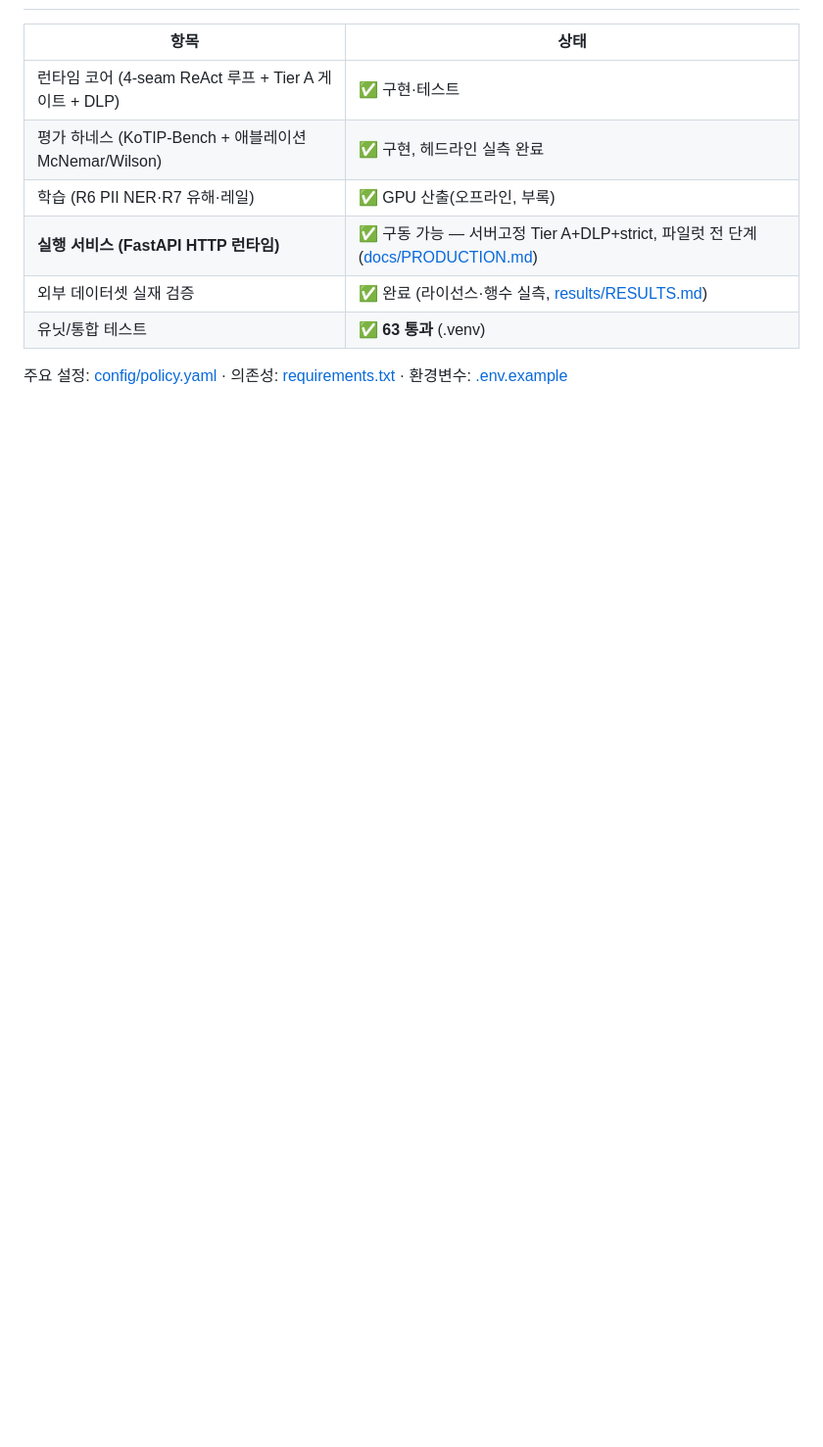
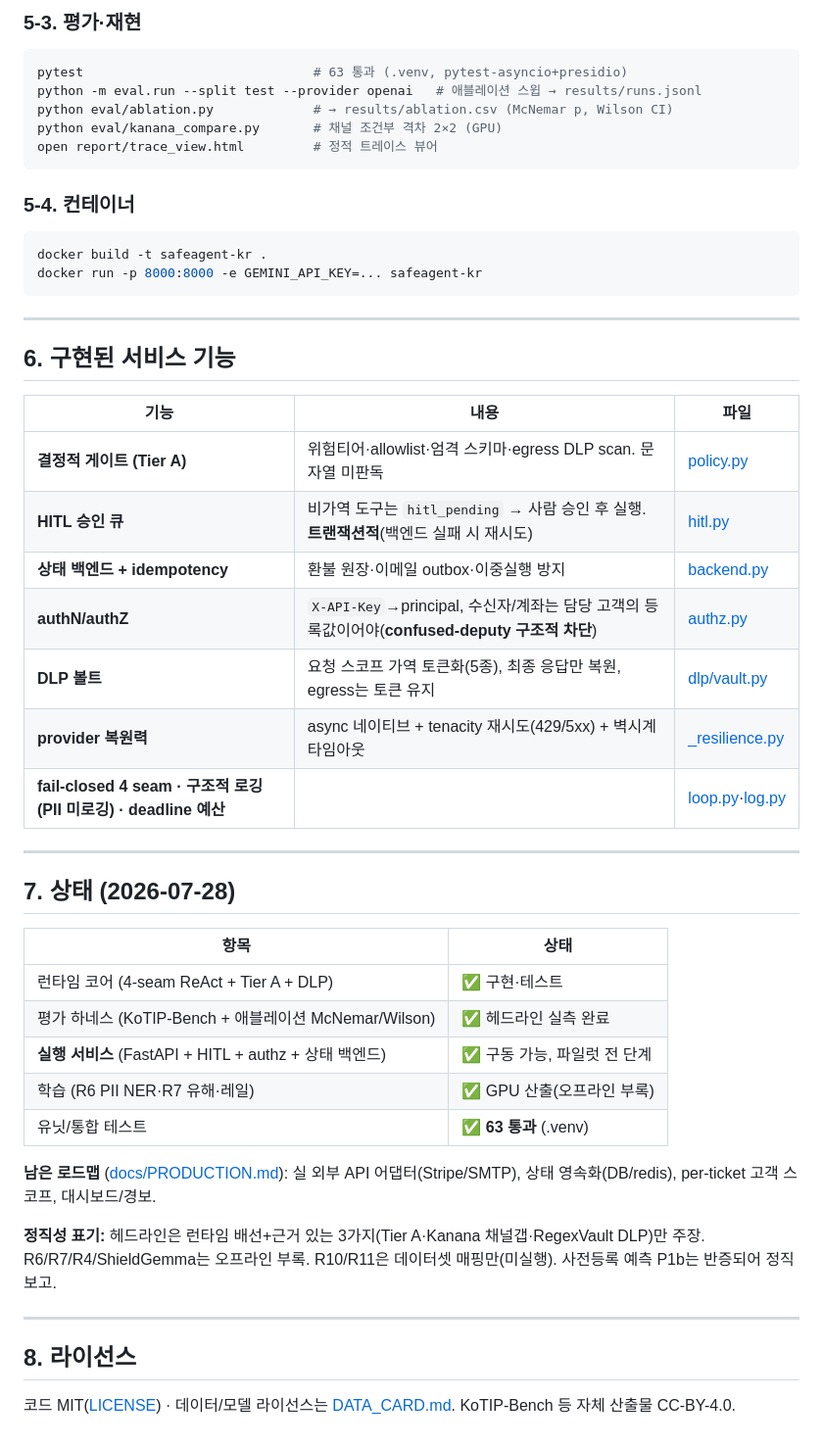
Before and after one commit to seok-hee97/garim-guard, a Markdown page: README.md, the part around one of its changes. Shown at 98% size. Rendered like a GitHub page; blank space fills up the shorter version.

````diff
--- a/README.md
+++ b/README.md
@@ -115,11 +133,52 @@ open report/trace_view.html        # 정적 트레이스 데모 뷰어
+### 5-3. 평가·재현
+
+```bash
+pytest                              # 63 통과 (.venv, pytest-asyncio+presidio)
+python -m eval.run --split test --provider openai   # 애블레이션 스윕 → results/runs.jsonl
+python eval/ablation.py             # → results/ablation.csv (McNemar p, Wilson CI)
+python eval/kanana_compare.py       # 채널 조건부 격차 2×2 (GPU)
+open report/trace_view.html         # 정적 트레이스 뷰어
+```
+
+### 5-4. 컨테이너
+
+```bash
+docker build -t safeagent-kr .
+docker run -p 8000:8000 -e GEMINI_API_KEY=... safeagent-kr
+```
+
+---
+
+## 6. 구현된 서비스 기능
+
+| 기능 | 내용 | 파일 |
+|---|---|---|
+| **결정적 게이트 (Tier A)** | 위험티어·allowlist·엄격 스키마·egress DLP scan. 문자열 미판독 | [policy.py](src/agent/policy.py) |
+| **HITL 승인 큐** | 비가역 도구는 `hitl_pending` → 사람 승인 후 실행. **트랜잭션적**(백엔드 실패 시 재시도) | [hitl.py](src/agent/hitl.py) |
+| **상태 백엔드 + idempotency** | 환불 원장·이메일 outbox·이중실행 방지 | [backend.py](src/agent/backend.py) |
+| **authN/authZ** | `X-API-Key`→principal, 수신자/계좌는 담당 고객의 등록값이어야(**confused-deputy 구조적 차단**) | [authz.py](src/agent/authz.py) |
+| **DLP 볼트** | 요청 스코프 가역 토큰화(5종), 최종 응답만 복원, egress는 토큰 유지 | [dlp/vault.py](src/dlp/vault.py) |
+| **provider 복원력** | async 네이티브 + tenacity 재시도(429/5xx) + 벽시계 타임아웃 | [_resilience.py](src/providers/_resilience.py) |
+| **fail-closed 4 seam · 구조적 로깅(PII 미로깅) · deadline 예산** | | [loop.py](src/agent/loop.py)·[log.py](src/agent/log.py) |
+
+---
+
+## 7. 상태 (2026-07-28)
 
 | 항목 | 상태 |
 |---|---|
-| 런타임 코어 (4-seam ReAct 루프 + Tier A 게이트 + DLP) | ✅ 구현·테스트 |
-| 평가 하네스 (KoTIP-Bench + 애블레이션 McNemar/Wilson) | ✅ 구현, 헤드라인 실측 완료 |
-| 학습 (R6 PII NER·R7 유해·레일) | ✅ GPU 산출(오프라인, 부록) |
-| **실행 서비스 (FastAPI HTTP 런타임)** | ✅ 구동 가능 — 서버고정 Tier A+DLP+strict, 파일럿 전 단계([docs/PRODUCTION.md](docs/PRODUCTION.md)) |
-| 외부 데이터셋 실재 검증 | ✅ 완료 (라이선스·행수 실측, [results/RESULTS.md](results/RESULTS.md)) |
+| 런타임 코어 (4-seam ReAct + Tier A + DLP) | ✅ 구현·테스트 |
+| 평가 하네스 (KoTIP-Bench + 애블레이션 McNemar/Wilson) | ✅ 헤드라인 실측 완료 |
+| **실행 서비스** (FastAPI + HITL + authz + 상태 백엔드) | ✅ 구동 가능, 파일럿 전 단계 |
+| 학습 (R6 PII NER·R7 유해·레일) | ✅ GPU 산출(오프라인 부록) |
 | 유닛/통합 테스트 | ✅ **63 통과** (.venv) |
 
-주요 설정: [config/policy.yaml](config/policy.yaml) · 의존성: [requirements.txt](requirements.txt) · 환경변수: [.env.example](.env.example)
+**남은 로드맵** ([docs/PRODUCTION.md](docs/PRODUCTION.md)): 실 외부 API 어댑터(Stripe/SMTP), 상태 영속화(DB/redis), per-ticket 고객 스코프, 대시보드/경보.
+
+**정직성 표기:** 헤드라인은 런타임 배선+근거 있는 3가지(Tier A·Kanana 채널갭·RegexVault DLP)만 주장. R6/R7/R4/ShieldGemma는 오프라인 부록. R10/R11은 데이터셋 매핑만(미실행). 사전등록 예측 P1b는 반증되어 정직 보고.
+
+---
+
+## 8. 라이선스
+
+코드 MIT([LICENSE](LICENSE)) · 데이터/모델 라이선스는 [DATA_CARD.md](DATA_CARD.md). KoTIP-Bench 등 자체 산출물 CC-BY-4.0.
````
Also changed, not shown: other parts of README.md (+97 -79 lines).
